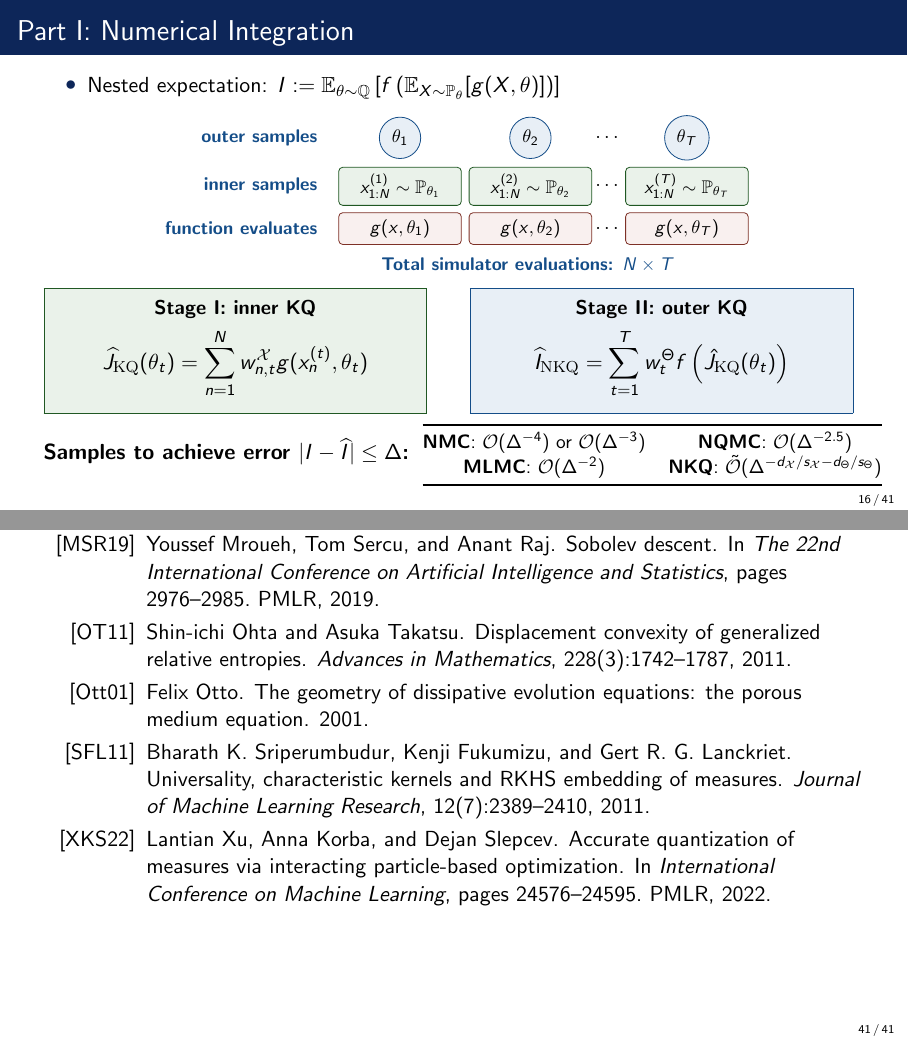
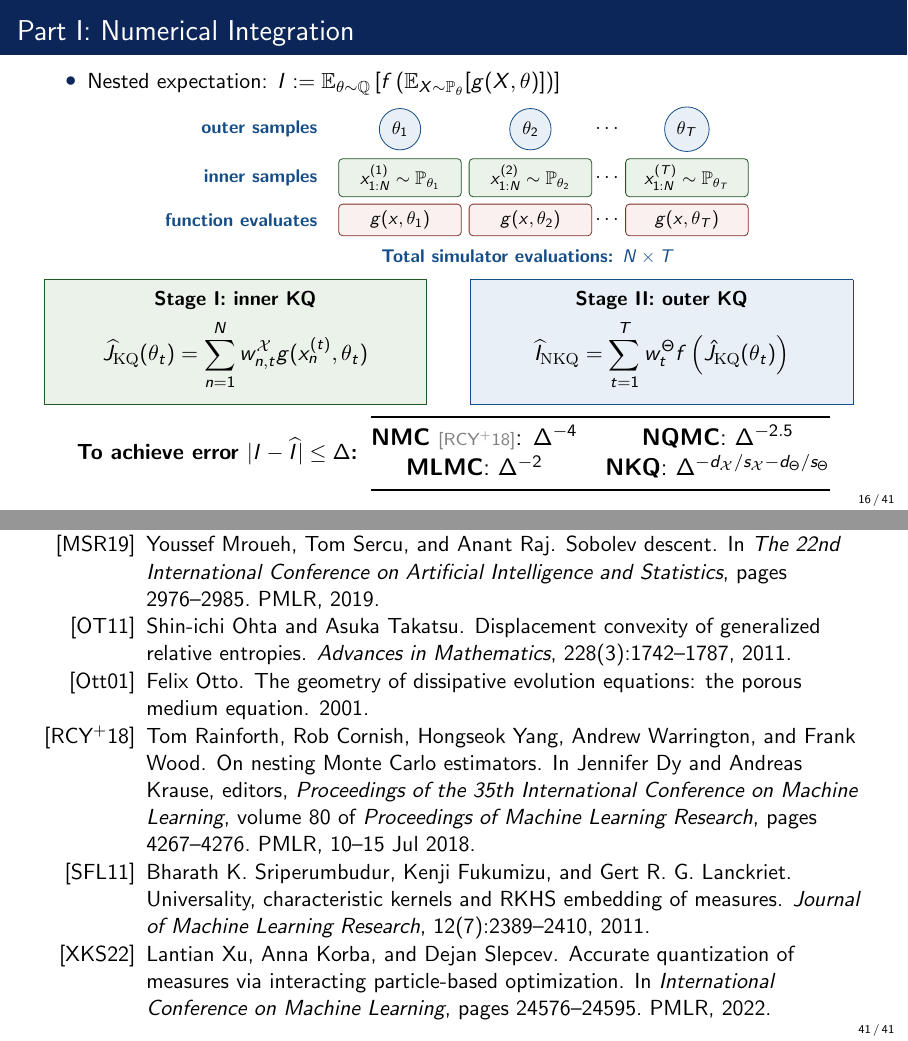
Before and after one commit to hudsonchen/minimum_mmd_slides, LaTeX slides (minimum_MMD/__main__.tex, which reads minimum_MMD/reference.bib): pages 16 and 43 of 43, joined at a grey line. Compiled offline with pdfLaTeX.

Commit message:
Updates from Overleaf

```diff
--- a/minimum_MMD/__main__.tex
+++ b/minimum_MMD/__main__.tex
@@ -842,18 +843,18 @@
 
     \vspace{0.15cm}
     \begin{tabular}{@{}c@{\hspace{0.24cm}}c@{}}
-        {\bfseries Samples to achieve error $|I-\widehat{I}|\leq\Delta$:}
+        {\bfseries To achieve error $|I-\widehat{I}|\leq\Delta$:}
         &
         \resizebox{0.56\linewidth}{!}{%
         \begin{tabular}{@{}c@{\hspace{0.45cm}}c@{}}
             \toprule
-            \textbf{NMC}: $\mathcal{O}(\Delta^{-4})$ or $\mathcal{O}(\Delta^{-3})$
+            \textbf{NMC}~\citep{rainforth}: $\Delta^{-4}$
             &
-            \textbf{NQMC}: $\mathcal{O}(\Delta^{-2.5})$
+            \textbf{NQMC}: $\Delta^{-2.5}$
             \\
-            \textbf{MLMC}: $\mathcal{O}(\Delta^{-2})$
+            \textbf{MLMC}: $\Delta^{-2}$
             &
-            \textbf{NKQ}: $\tilde{\mathcal{O}}(\Delta^{-d_{\calX}/s_{\calX}-d_{\Theta}/s_{\Theta}})$
+            \textbf{NKQ}: $\Delta^{-d_{\calX}/s_{\calX}-d_{\Theta}/s_{\Theta}}$
             \\
             \bottomrule
         \end{tabular}}
--- a/minimum_MMD/reference.bib
+++ b/minimum_MMD/reference.bib
@@ -7,3 +7,16 @@
   pages={389--443},
   year={2022},
   publisher={Springer}
+}
+
+@InProceedings{rainforth,
+  title = 	 {On Nesting {M}onte {C}arlo Estimators},
+  author =       {Rainforth, Tom and Cornish, Rob and Yang, Hongseok and Warrington, Andrew and Wood, Frank},
+  booktitle = 	 {Proceedings of the 35th International Conference on Machine Learning},
+  pages = 	 {4267--4276},
+  year = 	 {2018},
+  editor = 	 {Dy, Jennifer and Krause, Andreas},
+  volume = 	 {80},
+  series = 	 {Proceedings of Machine Learning Research},
+  month = 	 {10--15 Jul},
+  publisher =    {PMLR},
```
Also changed, not shown: minimum_MMD/__main__.tex (1 more changed lines), minimum_MMD/reference.bib (3 more changed lines).
